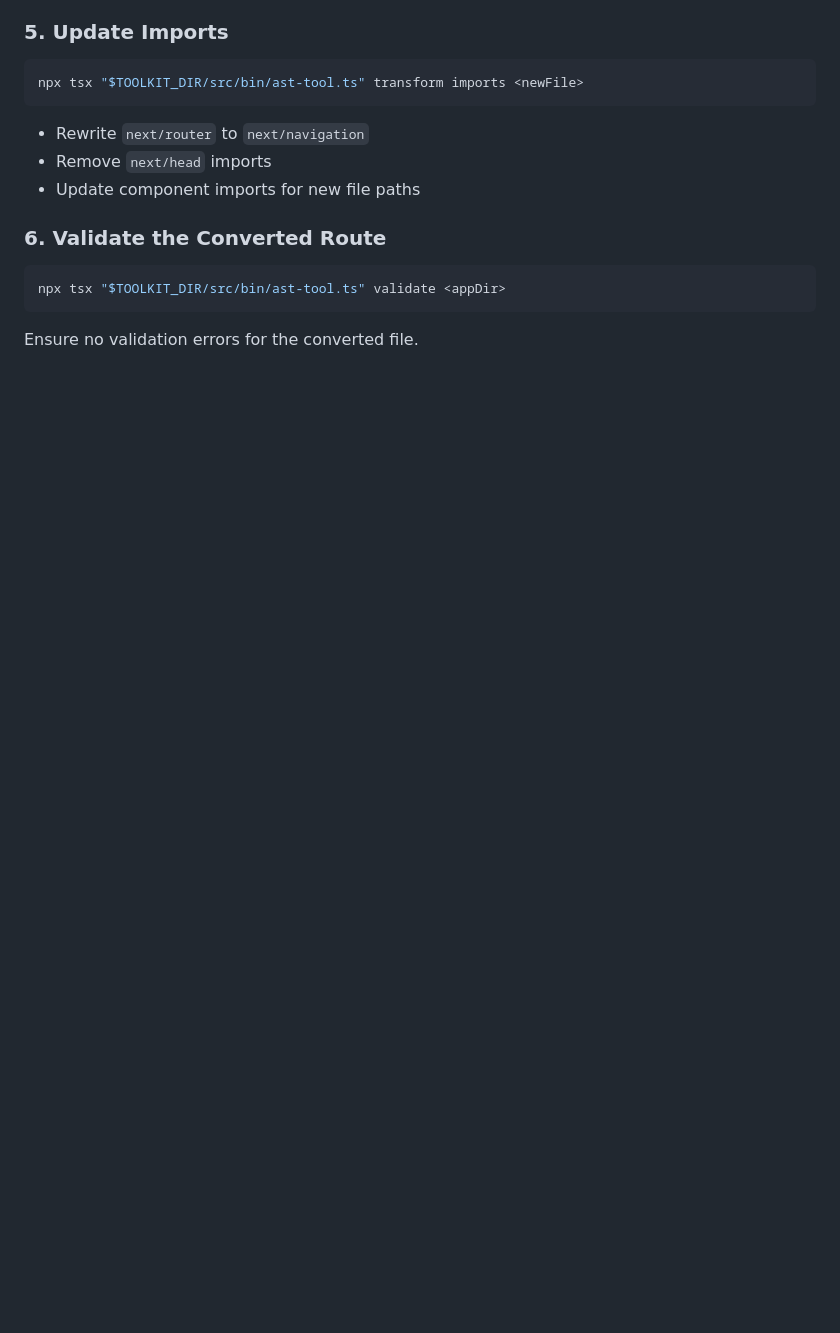
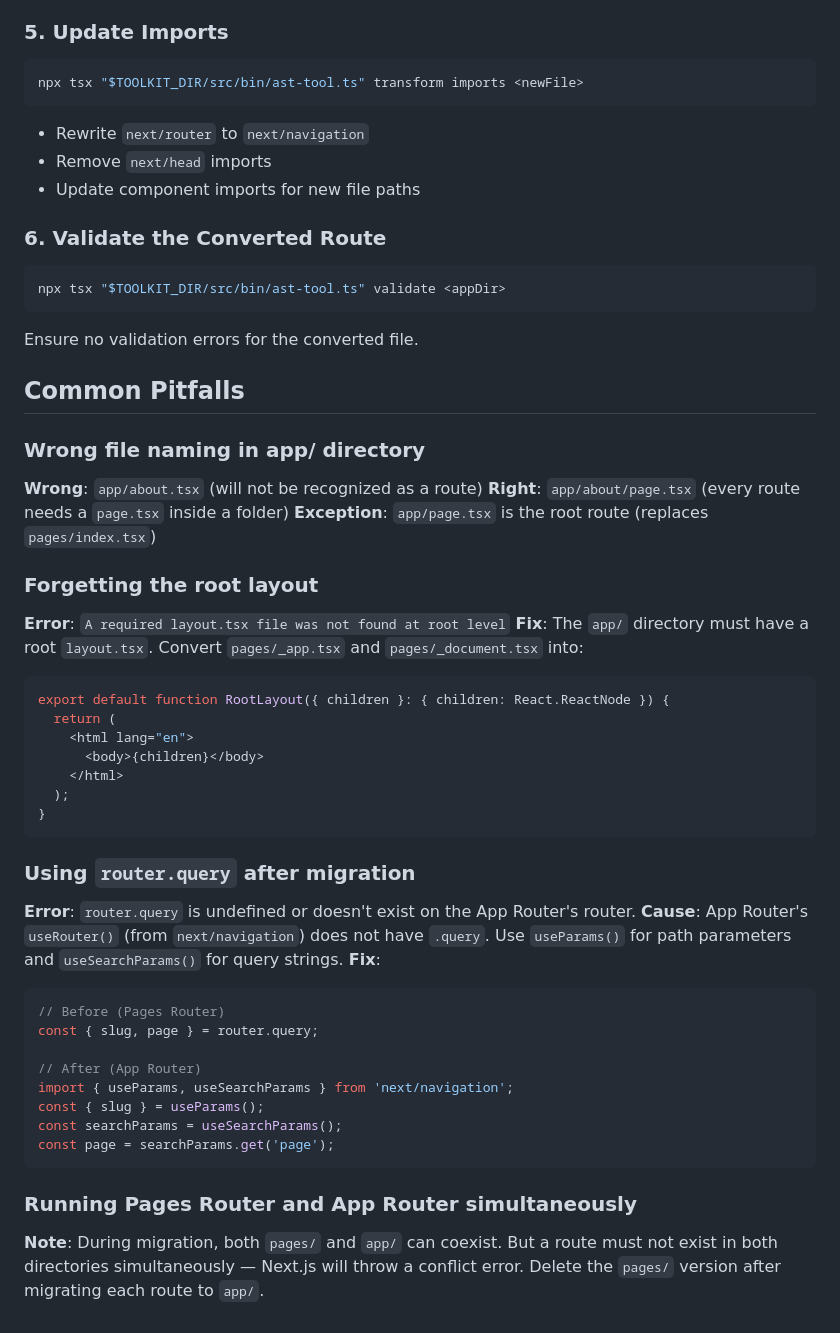
Before and after one commit to Blazity/next-migration-skills, a Markdown page: skills/route-conversion/SKILL.md, the part around one of its changes. Drawn GitHub-style; blank space fills up the shorter version.

````diff
--- a/skills/route-conversion/SKILL.md
+++ b/skills/route-conversion/SKILL.md
@@ -88,3 +125,41 @@ npx tsx "$TOOLKIT_DIR/src/bin/ast-tool.ts" validate <appDir>
 ```
 
 Ensure no validation errors for the converted file.
+
+## Common Pitfalls
+
+### Wrong file naming in app/ directory
+**Wrong**: `app/about.tsx` (will not be recognized as a route)
+**Right**: `app/about/page.tsx` (every route needs a `page.tsx` inside a folder)
+**Exception**: `app/page.tsx` is the root route (replaces `pages/index.tsx`)
+
+### Forgetting the root layout
+**Error**: `A required layout.tsx file was not found at root level`
+**Fix**: The `app/` directory must have a root `layout.tsx`. Convert `pages/_app.tsx` and `pages/_document.tsx` into:
+```tsx
+export default function RootLayout({ children }: { children: React.ReactNode }) {
+  return (
+    <html lang="en">
+      <body>{children}</body>
+    </html>
+  );
+}
+```
+
+### Using `router.query` after migration
+**Error**: `router.query` is undefined or doesn't exist on the App Router's router.
+**Cause**: App Router's `useRouter()` (from `next/navigation`) does not have `.query`. Use `useParams()` for path parameters and `useSearchParams()` for query strings.
+**Fix**:
+```tsx
+// Before (Pages Router)
+const { slug, page } = router.query;
+
+// After (App Router)
+import { useParams, useSearchParams } from 'next/navigation';
+const { slug } = useParams();
+const searchParams = useSearchParams();
+const page = searchParams.get('page');
+```
+
+### Running Pages Router and App Router simultaneously
+**Note**: During migration, both `pages/` and `app/` can coexist. But a route must not exist in both directories simultaneously — Next.js will throw a conflict error. Delete the `pages/` version after migrating each route to `app/`.
````
Also changed, not shown: other parts of skills/route-conversion/SKILL.md (+55 -18 lines).
